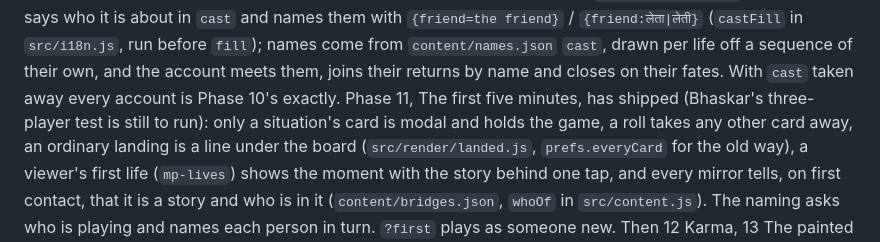
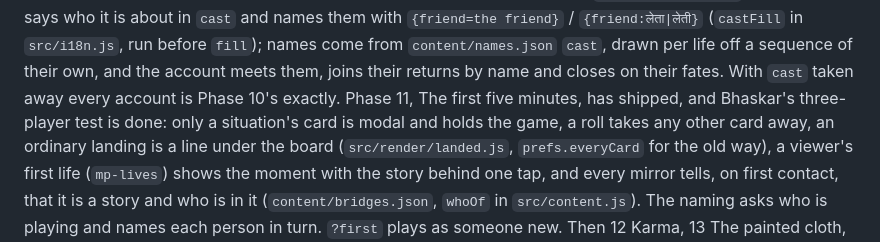
Before and after one commit to bhaskarspace/moksha-patam, a Markdown page: CLAUDE.md, the part around the change. GitHub-like rendering.

```diff
--- a/CLAUDE.md
+++ b/CLAUDE.md
@@ -33,7 +33,7 @@ more. Phase 10C was the cast (`src/engine/cast.js`): a moment says who it is abo
 `{friend=the friend}` / `{friend:लेता|लेती}` (`castFill` in `src/i18n.js`, run before `fill`); names come from
 `content/names.json` `cast`, drawn per life off a sequence of their own, and the account meets them, joins their
 returns by name and closes on their fates. With `cast` taken away every account is Phase 10's exactly. Phase 11, The first five minutes,
-has shipped (Bhaskar's three-player test is still to run): only a situation's card is modal and holds the game, a roll takes any
+has shipped, and Bhaskar's three-player test is done: only a situation's card is modal and holds the game, a roll takes any
 other card away, an ordinary landing is a line under the board (`src/render/landed.js`, `prefs.everyCard` for the old way),
 a viewer's first life (`mp-lives`) shows the moment with the story behind one tap, and every mirror tells, on first
 contact, that it is a story and who is in it (`content/bridges.json`, `whoOf` in `src/content.js`). The naming asks who is playing and names each person in turn. `?first` plays as
```
Also changed, not shown: REDESIGN.md (+1 -1 lines).
